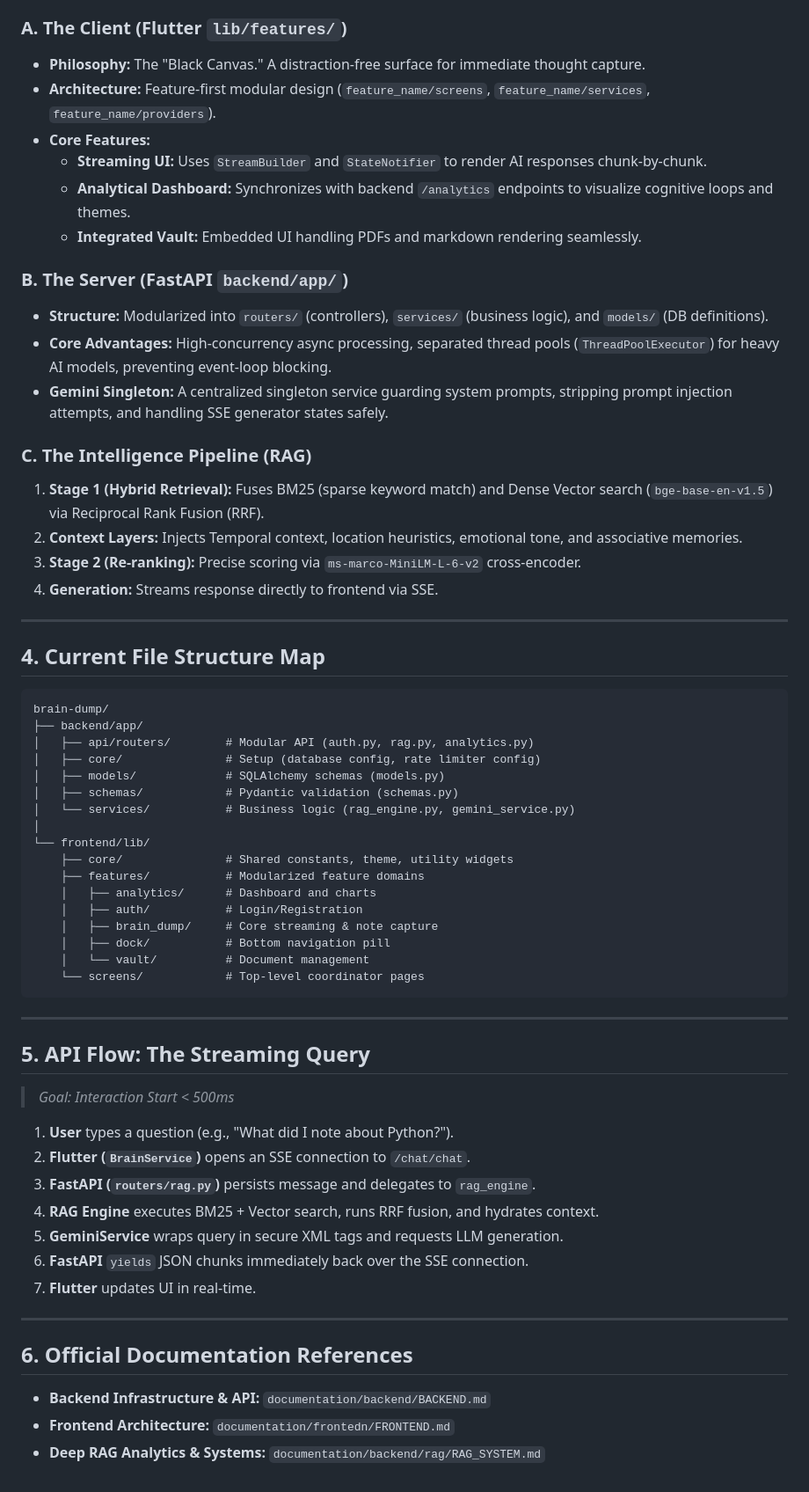
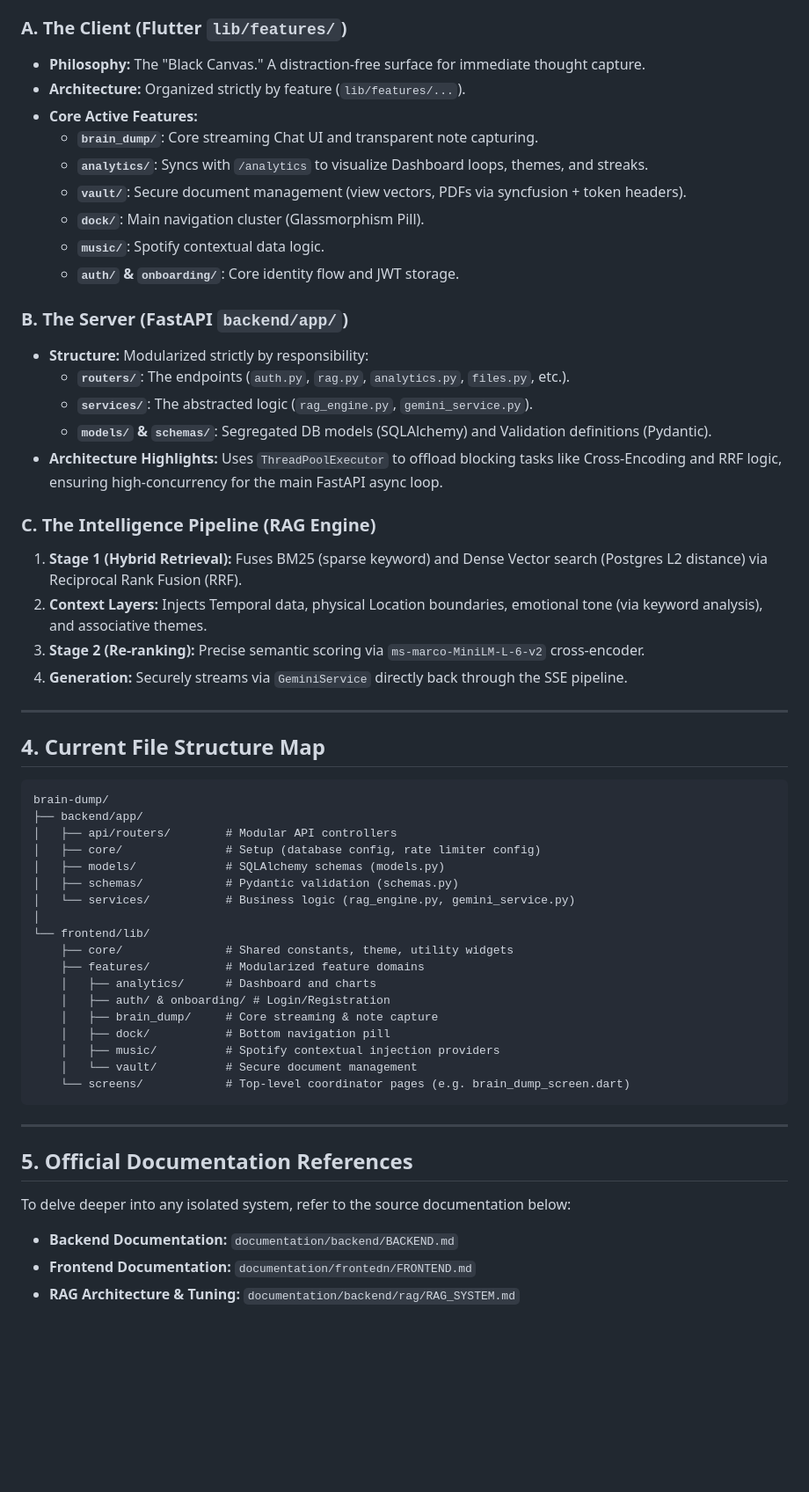
Before and after one commit to siddhant-debug/brain-dump, a Markdown page: documentation/systemdesign.md, the part around one of its changes. Shown at 88% size. Rendered like a GitHub page; blank space fills up the shorter version.

````diff
--- a/documentation/systemdesign.md
+++ b/documentation/systemdesign.md
@@ -82,22 +82,27 @@ graph TD
 
 ### A. The Client (Flutter `lib/features/`)
 - **Philosophy:** The "Black Canvas." A distraction-free surface for immediate thought capture.
-- **Architecture:** Feature-first modular design (`feature_name/screens`, `feature_name/services`, `feature_name/providers`).
-- **Core Features:**
-    - **Streaming UI:** Uses `StreamBuilder` and `StateNotifier` to render AI responses chunk-by-chunk.
-    - **Analytical Dashboard:** Synchronizes with backend `/analytics` endpoints to visualize cognitive loops and themes.
-    - **Integrated Vault:** Embedded UI handling PDFs and markdown rendering seamlessly.
+- **Architecture:** Organized strictly by feature (`lib/features/...`).
+- **Core Active Features:**
+    - **`brain_dump/`**: Core streaming Chat UI and transparent note capturing.
+    - **`analytics/`**: Syncs with `/analytics` to visualize Dashboard loops, themes, and streaks.
+    - **`vault/`**: Secure document management (view vectors, PDFs via syncfusion + token headers).
+    - **`dock/`**: Main navigation cluster (Glassmorphism Pill).
+    - **`music/`**: Spotify contextual data logic.
+    - **`auth/` & `onboarding/`**: Core identity flow and JWT storage.
 
 ### B. The Server (FastAPI `backend/app/`)
-- **Structure:** Modularized into `routers/` (controllers), `services/` (business logic), and `models/` (DB definitions).
-- **Core Advantages:** High-concurrency async processing, separated thread pools (`ThreadPoolExecutor`) for heavy AI models, preventing event-loop blocking.
-- **Gemini Singleton:** A centralized singleton service guarding system prompts, stripping prompt injection attempts, and handling SSE generator states safely.
+- **Structure:** Modularized strictly by responsibility:
+    - **`routers/`**: The endpoints (`auth.py`, `rag.py`, `analytics.py`, `files.py`, etc.).
+    - **`services/`**: The abstracted logic (`rag_engine.py`, `gemini_service.py`).
+    - **`models/` & `schemas/`**: Segregated DB models (SQLAlchemy) and Validation definitions (Pydantic).
+- **Architecture Highlights:** Uses `ThreadPoolExecutor` to offload blocking tasks like Cross-Encoding and RRF logic, ensuring high-concurrency for the main FastAPI async loop.
 
-### C. The Intelligence Pipeline (RAG)
-1. **Stage 1 (Hybrid Retrieval):** Fuses BM25 (sparse keyword match) and Dense Vector search (`bge-base-en-v1.5`) via Reciprocal Rank Fusion (RRF).
-2. **Context Layers:** Injects Temporal context, location heuristics, emotional tone, and associative memories.
-3. **Stage 2 (Re-ranking):** Precise scoring via `ms-marco-MiniLM-L-6-v2` cross-encoder.
-4. **Generation:** Streams response directly to frontend via SSE.
+### C. The Intelligence Pipeline (RAG Engine)
+1. **Stage 1 (Hybrid Retrieval):** Fuses BM25 (sparse keyword) and Dense Vector search (Postgres L2 distance) via Reciprocal Rank Fusion (RRF).
+2. **Context Layers:** Injects Temporal data, physical Location boundaries, emotional tone (via keyword analysis), and associative themes.
+3. **Stage 2 (Re-ranking):** Precise semantic scoring via `ms-marco-MiniLM-L-6-v2` cross-encoder.
+4. **Generation:** Securely streams via `GeminiService` directly back through the SSE pipeline.
 
 ---
 
@@ -106,7 +111,7 @@ graph TD
 ```text
 brain-dump/
 ├── backend/app/
-│   ├── api/routers/        # Modular API (auth.py, rag.py, analytics.py)
+│   ├── api/routers/        # Modular API controllers
 │   ├── core/               # Setup (database config, rate limiter config)
 │   ├── models/             # SQLAlchemy schemas (models.py)
 │   ├── schemas/            # Pydantic validation (schemas.py)
@@ -116,28 +121,18 @@ brain-dump/
     ├── core/               # Shared constants, theme, utility widgets
     ├── features/           # Modularized feature domains
     │   ├── analytics/      # Dashboard and charts
-    │   ├── auth/           # Login/Registration
+    │   ├── auth/ & onboarding/ # Login/Registration
     │   ├── brain_dump/     # Core streaming & note capture
     │   ├── dock/           # Bottom navigation pill
-    │   └── vault/          # Document management
-    └── screens/            # Top-level coordinator pages
+    │   ├── music/          # Spotify contextual injection providers
+    │   └── vault/          # Secure document management
+    └── screens/            # Top-level coordinator pages (e.g. brain_dump_screen.dart)
 ```
 
 ---
 
-## 5. API Flow: The Streaming Query
-> _Goal: Interaction Start < 500ms_
-1. **User** types a question (e.g., "What did I note about Python?").
-2. **Flutter (`BrainService`)** opens an SSE connection to `/chat/chat`.
-3. **FastAPI (`routers/rag.py`)** persists message and delegates to `rag_engine`.
-4. **RAG Engine** executes BM25 + Vector search, runs RRF fusion, and hydrates context.
-5. **GeminiService** wraps query in secure XML tags and requests LLM generation.
-6. **FastAPI** `yields` JSON chunks immediately back over the SSE connection.
-7. **Flutter** updates UI in real-time.
-
----
-
-## 6. Official Documentation References
-- **Backend Infrastructure & API:** `documentation/backend/BACKEND.md`
-- **Frontend Architecture:** `documentation/frontedn/FRONTEND.md`
-- **Deep RAG Analytics & Systems:** `documentation/backend/rag/RAG_SYSTEM.md`
+## 5. Official Documentation References
+To delve deeper into any isolated system, refer to the source documentation below:
+- **Backend Documentation:** `documentation/backend/BACKEND.md`
+- **Frontend Documentation:** `documentation/frontedn/FRONTEND.md`
+- **RAG Architecture & Tuning:** `documentation/backend/rag/RAG_SYSTEM.md`
````
Also changed, not shown: other parts of documentation/systemdesign.md (+9 -9 lines), documentation/frontedn/FRONTEND.md (+1 -0 lines), 1 other file.
